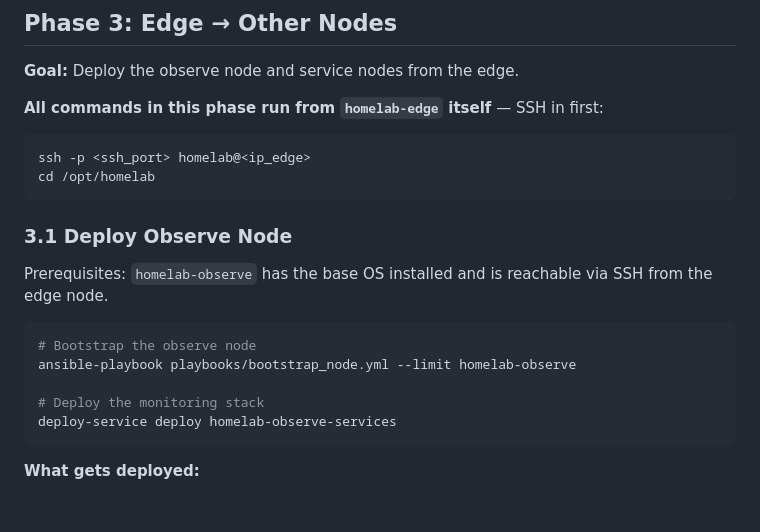
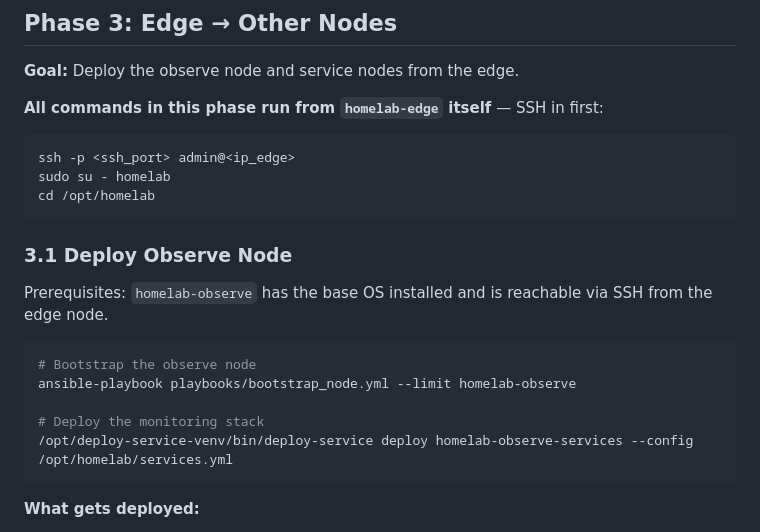
Before and after one commit to GreenMachine582/HomeLab, a Markdown page: BOOTSTRAP.md, the part around the change. Drawn GitHub-style; blank space fills up the shorter version.

````diff
--- a/BOOTSTRAP.md
+++ b/BOOTSTRAP.md
@@ -590,7 +590,8 @@ ansible-playbook playbooks/deploy_edge.yml --limit homelab-edge
 **All commands in this phase run from `homelab-edge` itself** — SSH in first:
 
 ```bash
-ssh -p <ssh_port> homelab@<ip_edge>
+ssh -p <ssh_port> admin@<ip_edge>
+sudo su - homelab
 cd /opt/homelab
 ```
 
@@ -603,7 +604,7 @@ Prerequisites: `homelab-observe` has the base OS installed and is reachable via
 ansible-playbook playbooks/bootstrap_node.yml --limit homelab-observe
 
 # Deploy the monitoring stack
-deploy-service deploy homelab-observe-services
+/opt/deploy-service-venv/bin/deploy-service deploy homelab-observe-services --config /opt/homelab/services.yml
 ```
 
 **What gets deployed:**
````
Also changed, not shown: CLAUDE.md (+1 -1 lines), TODO.md (+1 -1 lines).
